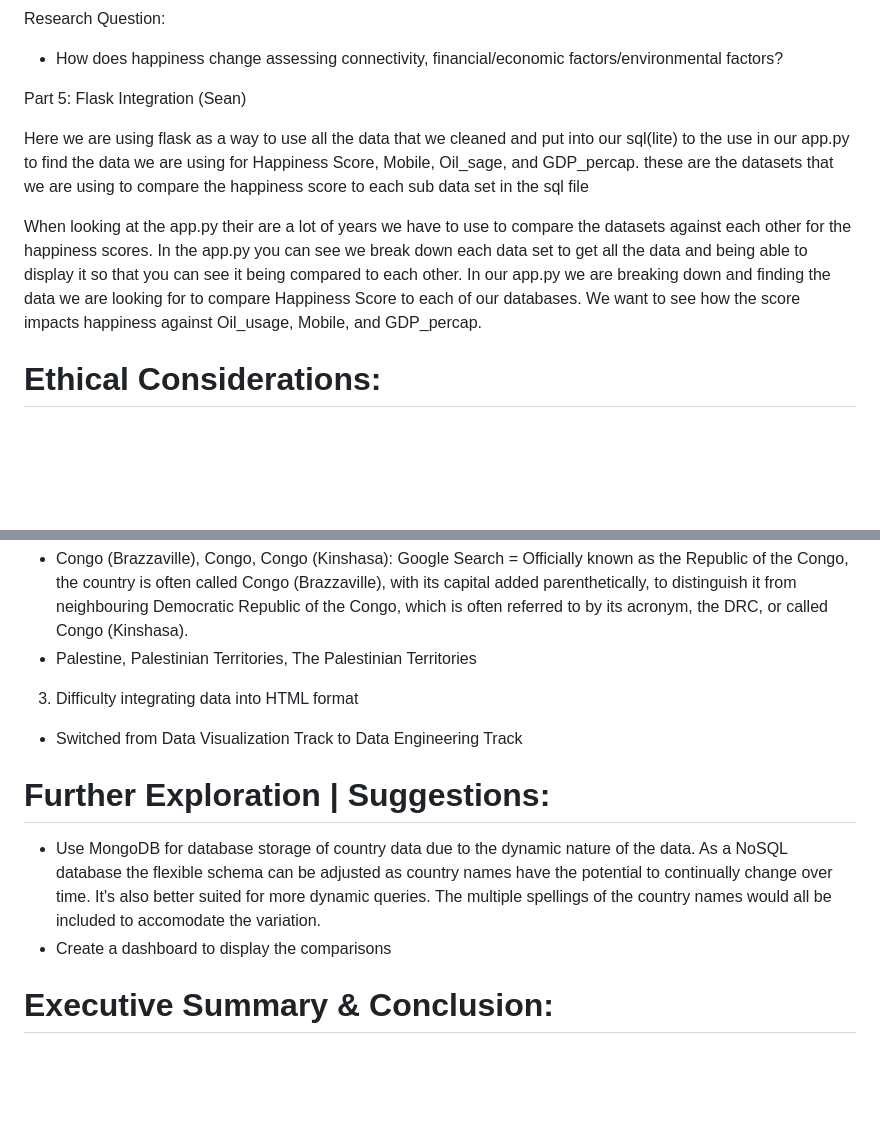
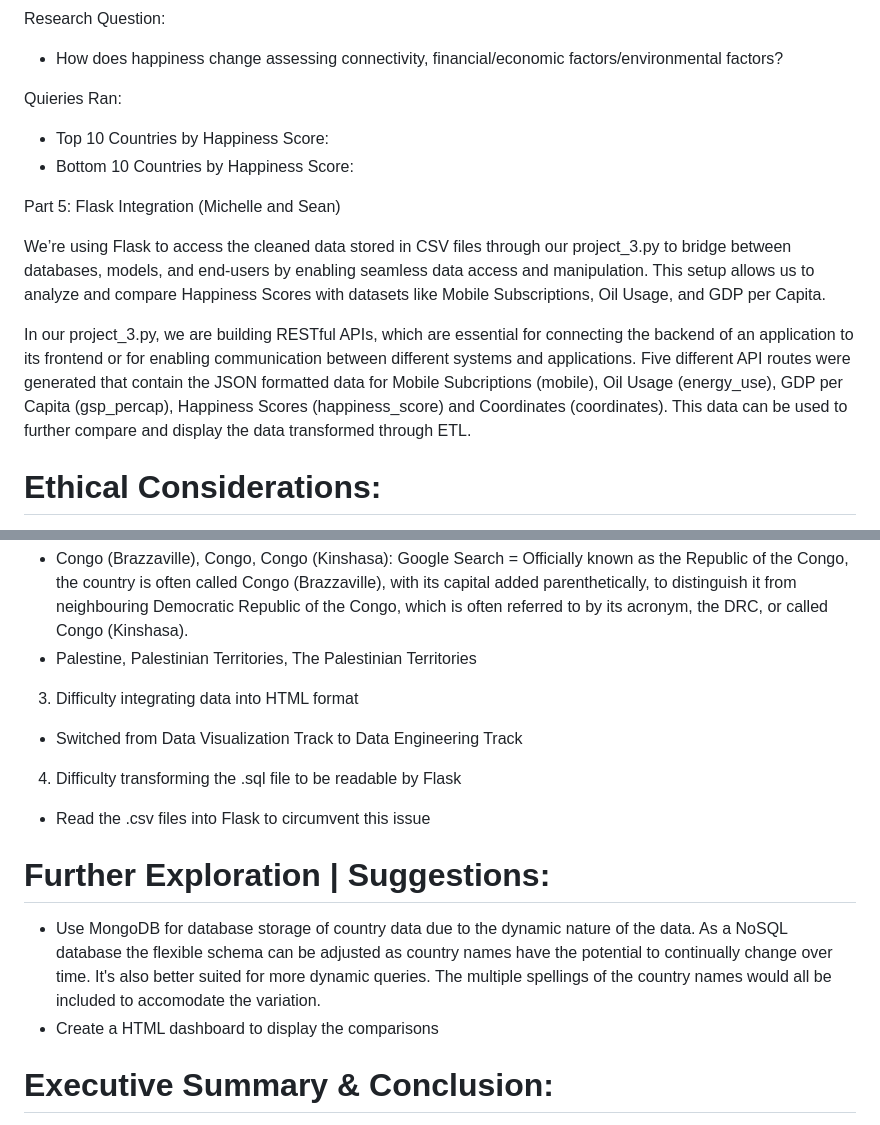
Before and after one commit to yiraaann/project-3, a Markdown page: README_MM_YZ.md, 2 parts joined by grey strips. GitHub-like rendering; blank space fills up the shorter version.

```diff
--- a/README_MM_YZ.md
+++ b/README_MM_YZ.md
@@ -86,11 +87,15 @@ Part 4: Findings and Queries - Tables Generated (Yiran)
 Research Question:
 - How does happiness change assessing connectivity, financial/economic factors/environmental factors?
 
-Part 5: Flask Integration (Sean)
+Quieries Ran:
+- Top 10 Countries by Happiness Score:
+- Bottom 10 Countries by Happiness Score:
 
-Here we are using flask as a way to use all the data that we cleaned and put into our sql(lite) to the use in our app.py to find the data we are using for Happiness Score, Mobile, Oil_sage, and GDP_percap. these are the datasets that we are using to compare the happiness score to each sub data set in the sql file
+Part 5: Flask Integration (Michelle and Sean)
 
-When looking at the app.py their are a lot of years we have to use to compare the datasets against each other for the happiness scores. In the app.py you can see we break down each data set to get all the data and being able to display it so that you can see it being compared to each other. In our app.py we are breaking down and finding the data we are looking for to compare Happiness Score to each of our databases. We want to see how the score impacts happiness against Oil_usage, Mobile, and GDP_percap.
+We’re using Flask to access the cleaned data stored in CSV files through our project_3.py to bridge between databases, models, and end-users by enabling seamless data access and manipulation. This setup allows us to analyze and compare Happiness Scores with datasets like Mobile Subscriptions, Oil Usage, and GDP per Capita.
+
+In our project_3.py, we are building RESTful APIs, which are essential for connecting the backend of an application to its frontend or for enabling communication between different systems and applications. Five different API routes were generated that contain the JSON formatted data for Mobile Subcriptions (mobile), Oil Usage (energy_use), GDP per Capita (gsp_percap), Happiness Scores (happiness_score) and Coordinates (coordinates). This data can be used to further compare and display the data transformed through ETL.
 
 # Ethical Considerations:
 In our project, we prioritized ethical considerations, especially when handling data and interpreting results. All data used came from credible, publicly accessible sources, ensuring respect for intellectual property and privacy. Rather than oversimplifying a complex topic like happiness, we focused on identifying patterns and relationships, avoiding conclusions that suggest direct causation. To promote inclusivity, we chose universal metrics like GDP per capita, mobile cellular subscriptions, and power/oil usage—factors that are relevant across cultures. By documenting our ETL workflow, data transformations, and methodological decisions, making our work easy to reproduce and understand. This allows for full transparency with our analysis. Overall, our goal was to present our findings responsibly and highlight the exploratory nature of this dataset and how much more can be explored looking at various global indicators.
@@ -120,9 +125,12 @@ Examples:
 3) Difficulty integrating data into HTML format
 * Switched from Data Visualization Track to Data Engineering Track
 
+4) Difficulty transforming the .sql file to be readable by Flask
+* Read the .csv files into Flask to circumvent this issue
+
 # Further Exploration | Suggestions:
 - Use MongoDB for database storage of country data due to the dynamic nature of the data. As a NoSQL database the flexible schema can be adjusted as country names have the potential to continually change over time. It's also better suited for more dynamic queries. The multiple spellings of the country names would all be included to accomodate the variation.
-- Create a dashboard to display the comparisons
+- Create a HTML dashboard to display the comparisons
 
 # Executive Summary & Conclusion:
 ETL (Extract, Transform, Load) is essential for preparing data for analysis within the data science field. Since data is often dispersed across different sources and stored in varied formats, mastering ETL ensures you can consolidate and clean it effectively. Skills like adjusting data types, resolving formatting inconsistencies, and renaming/creating new columns are key to transforming raw data into useable  data to uncover valuable insights. Once transformed, storing the processed data in a PostgreSQL database ensures secure, structured, and efficient access for further analysis. Additionally, building a Flask application to interface with the database allows you to create a seamless API, making your cleaned data easily accessible to other applications and future HTML integration.
```
Also changed, not shown: other parts of README_MM_YZ.md (+6 -5 lines).
